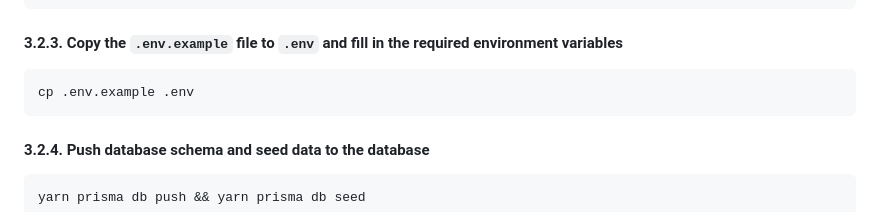
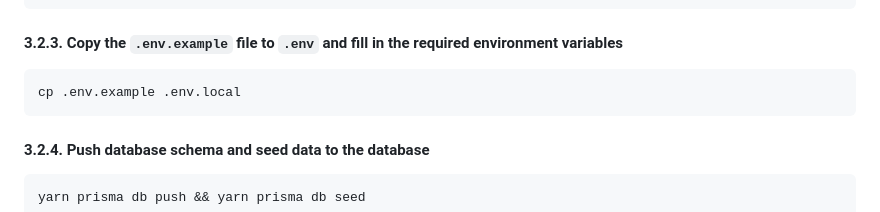
Before and after one commit to lucadibello/nextjs-jwt-auth-boilerplate, a Markdown page: README.md, the part around the change. Rendered like a GitHub page.

````diff
--- a/README.md
+++ b/README.md
@@ -55,7 +55,7 @@ docker run --name nextjs-jwt-auth -e POSTGRES_PASSWORD=postgres -p 5432:5432 -d
 #### 3.2.3. Copy the `.env.example` file to `.env` and fill in the required environment variables
 
 ```sh
-cp .env.example .env
+cp .env.example .env.local
 ```
 
 #### 3.2.4. Push database schema and seed data to the database
````
